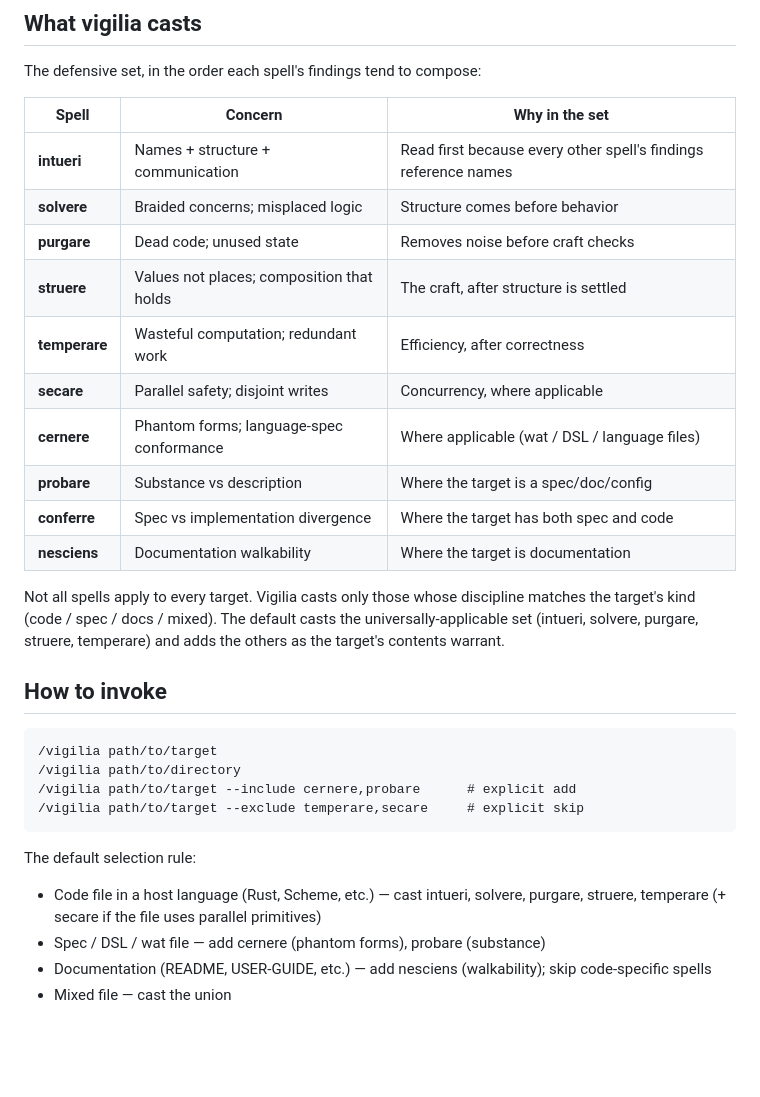
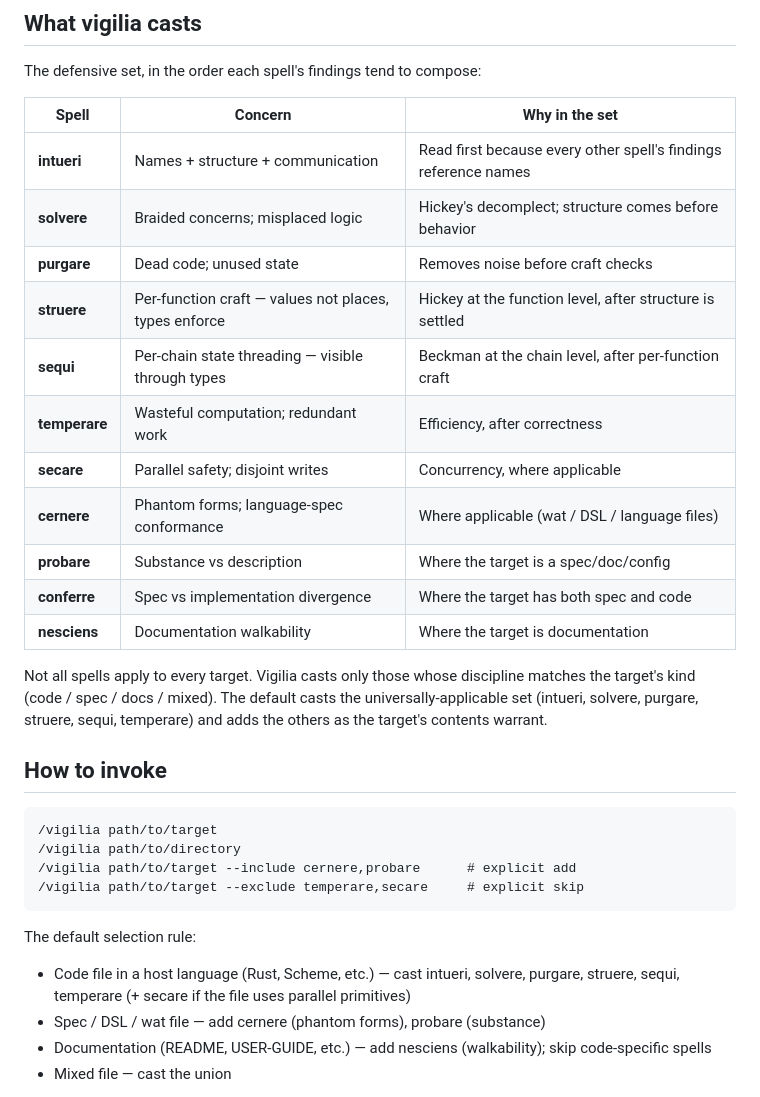
Before and after one commit to watmin/datamancy.dev, a Markdown page: vigilia/SKILL.md, the part around the change. Drawn GitHub-style; blank space fills up the shorter version.

```diff
--- a/vigilia/SKILL.md
+++ b/vigilia/SKILL.md
@@ -42,9 +42,10 @@ The defensive set, in the order each spell's findings tend to compose:
 | Spell | Concern | Why in the set |
 |---|---|---|
 | **intueri** | Names + structure + communication | Read first because every other spell's findings reference names |
-| **solvere** | Braided concerns; misplaced logic | Structure comes before behavior |
+| **solvere** | Braided concerns; misplaced logic | Hickey's decomplect; structure comes before behavior |
 | **purgare** | Dead code; unused state | Removes noise before craft checks |
-| **struere** | Values not places; composition that holds | The craft, after structure is settled |
+| **struere** | Per-function craft — values not places, types enforce | Hickey at the function level, after structure is settled |
+| **sequi** | Per-chain state threading — visible through types | Beckman at the chain level, after per-function craft |
 | **temperare** | Wasteful computation; redundant work | Efficiency, after correctness |
 | **secare** | Parallel safety; disjoint writes | Concurrency, where applicable |
 | **cernere** | Phantom forms; language-spec conformance | Where applicable (wat / DSL / language files) |
@@ -52,7 +53,7 @@ The defensive set, in the order each spell's findings tend to compose:
 | **conferre** | Spec vs implementation divergence | Where the target has both spec and code |
 | **nesciens** | Documentation walkability | Where the target is documentation |
 
-Not all spells apply to every target. Vigilia casts only those whose discipline matches the target's kind (code / spec / docs / mixed). The default casts the universally-applicable set (intueri, solvere, purgare, struere, temperare) and adds the others as the target's contents warrant.
+Not all spells apply to every target. Vigilia casts only those whose discipline matches the target's kind (code / spec / docs / mixed). The default casts the universally-applicable set (intueri, solvere, purgare, struere, sequi, temperare) and adds the others as the target's contents warrant.
 
 ## How to invoke
 
@@ -65,7 +66,7 @@ Not all spells apply to every target. Vigilia casts only those whose discipline
 
 The default selection rule:
 
-- Code file in a host language (Rust, Scheme, etc.) — cast intueri, solvere, purgare, struere, temperare (+ secare if the file uses parallel primitives)
+- Code file in a host language (Rust, Scheme, etc.) — cast intueri, solvere, purgare, struere, sequi, temperare (+ secare if the file uses parallel primitives)
 - Spec / DSL / wat file — add cernere (phantom forms), probare (substance)
 - Documentation (README, USER-GUIDE, etc.) — add nesciens (walkability); skip code-specific spells
 - Mixed file — cast the union
```
Also changed, not shown: README.md (+2 -1 lines), struere/SKILL.md (+3 -3 lines).
